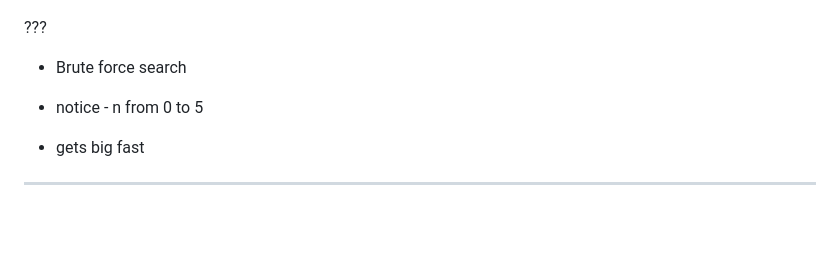
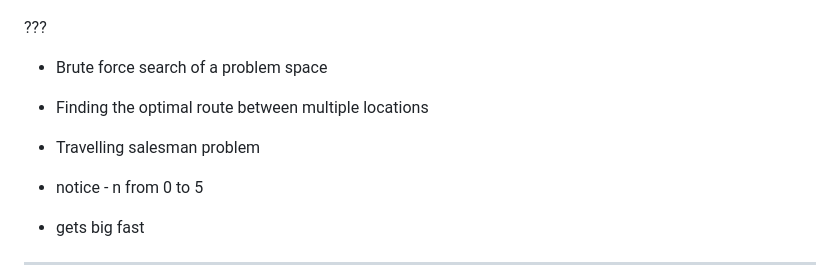
Before and after one commit to askingalot/big_o_talk, a Markdown page: presentation.md, the part around the change printed below. Drawn GitHub-style; blank space fills up the shorter version.

```diff
--- a/presentation.md
+++ b/presentation.md
@@ -470,7 +471,9 @@ public static List<List<int>> Permutations(List<int> list) {
 ]
 
 ???
-* Brute force search
+* Brute force search of a problem space
+* Finding the optimal route between multiple locations
+* Travelling salesman problem
 
 * notice -  n from 0 to 5
 * gets big fast
```
Also changed, not shown: other parts of presentation.md (+26 -4 lines), images/allbigo.jpeg (added).
